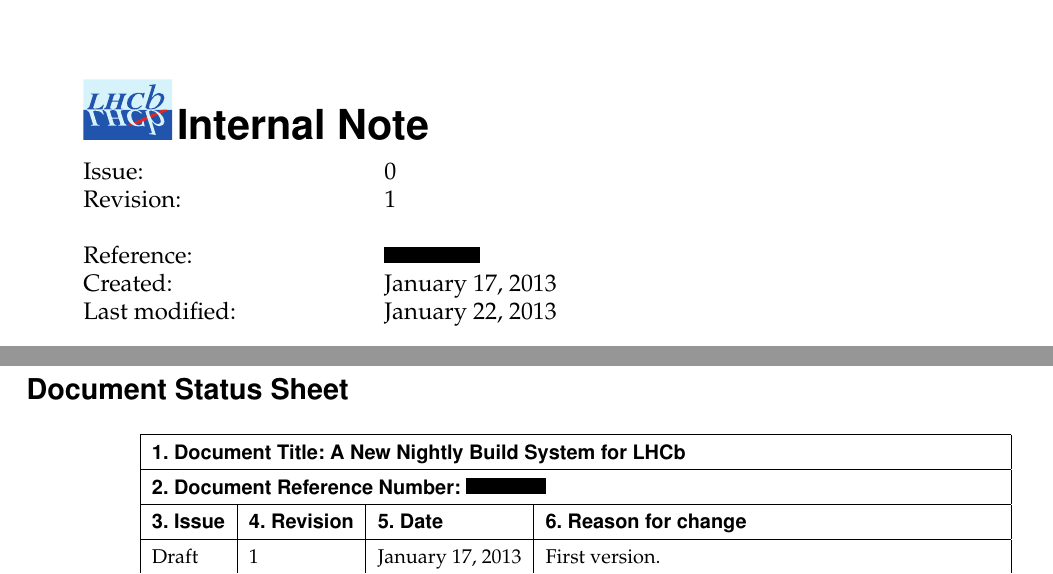
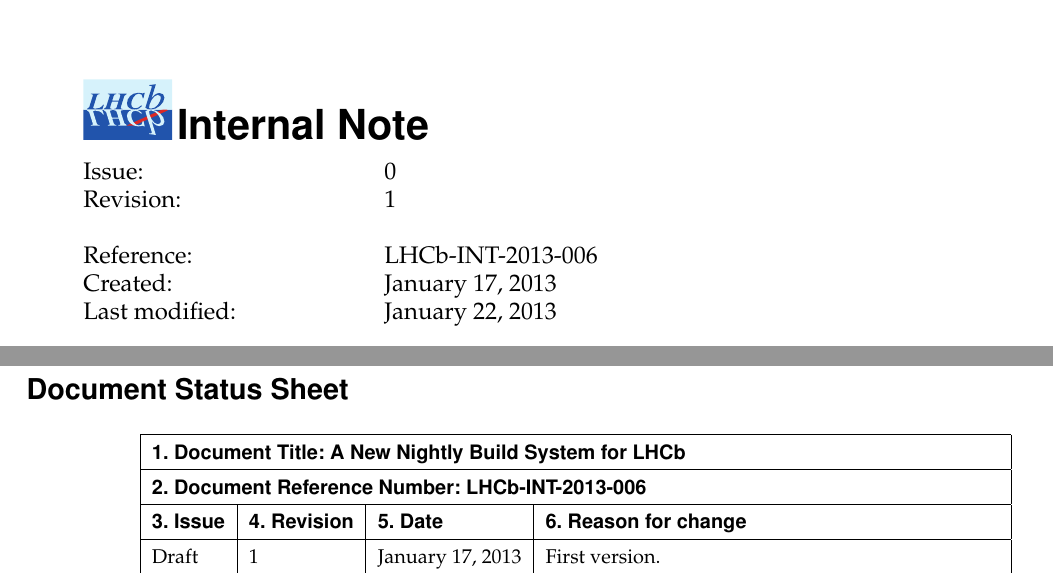
Before and after one commit to LHCbDev/lhcbpr2all, a LaTeX document (docs/note/note.tex): two parts of pages 1 and 3 of 14, joined at a grey line, cut so that both start at the same text. Compiled offline with pdfLaTeX.

Commit message:
added note number

```diff
--- a/docs/note/note.tex
+++ b/docs/note/note.tex
@@ -16,7 +16,7 @@
 \doctyp{Internal Note}
 \dociss{0}
 \docrev{1}
-%\docref{}
+\docref{LHCb-INT-2013-006}
 \doccre{January 17, 2013}
 \docmod{\today}
 %\doccnf{}
```
